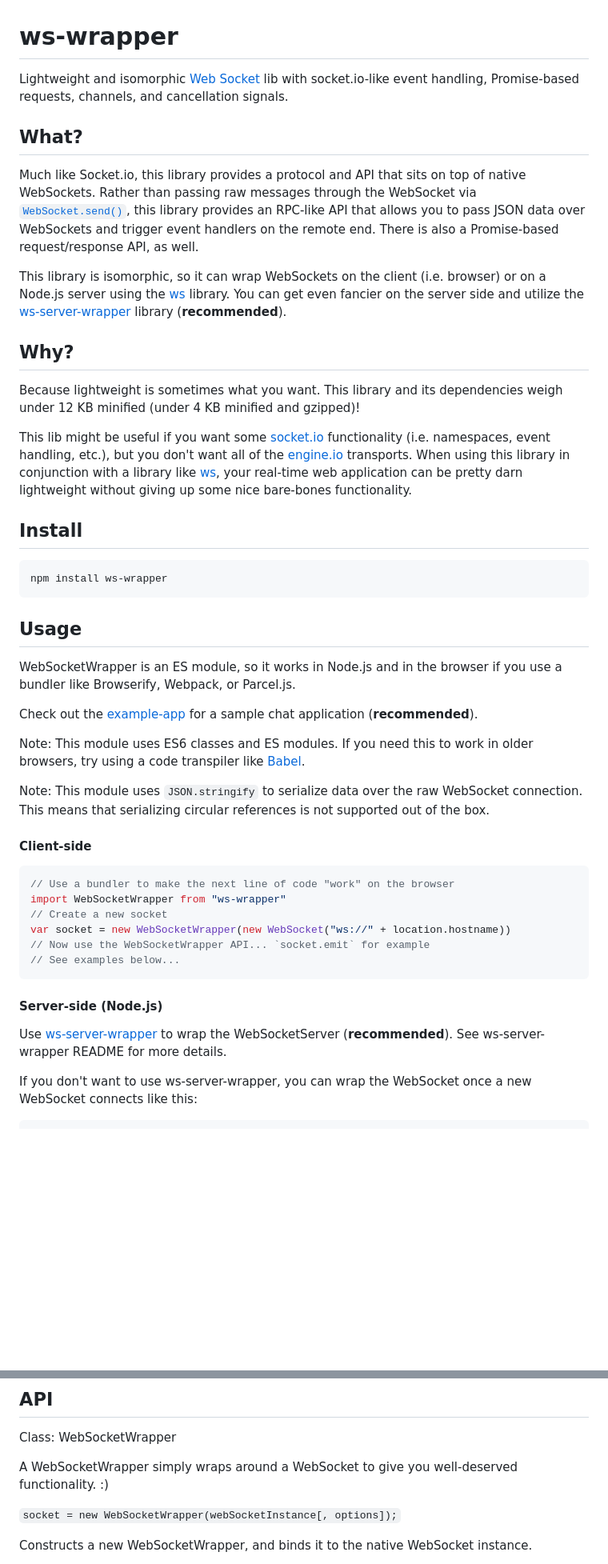
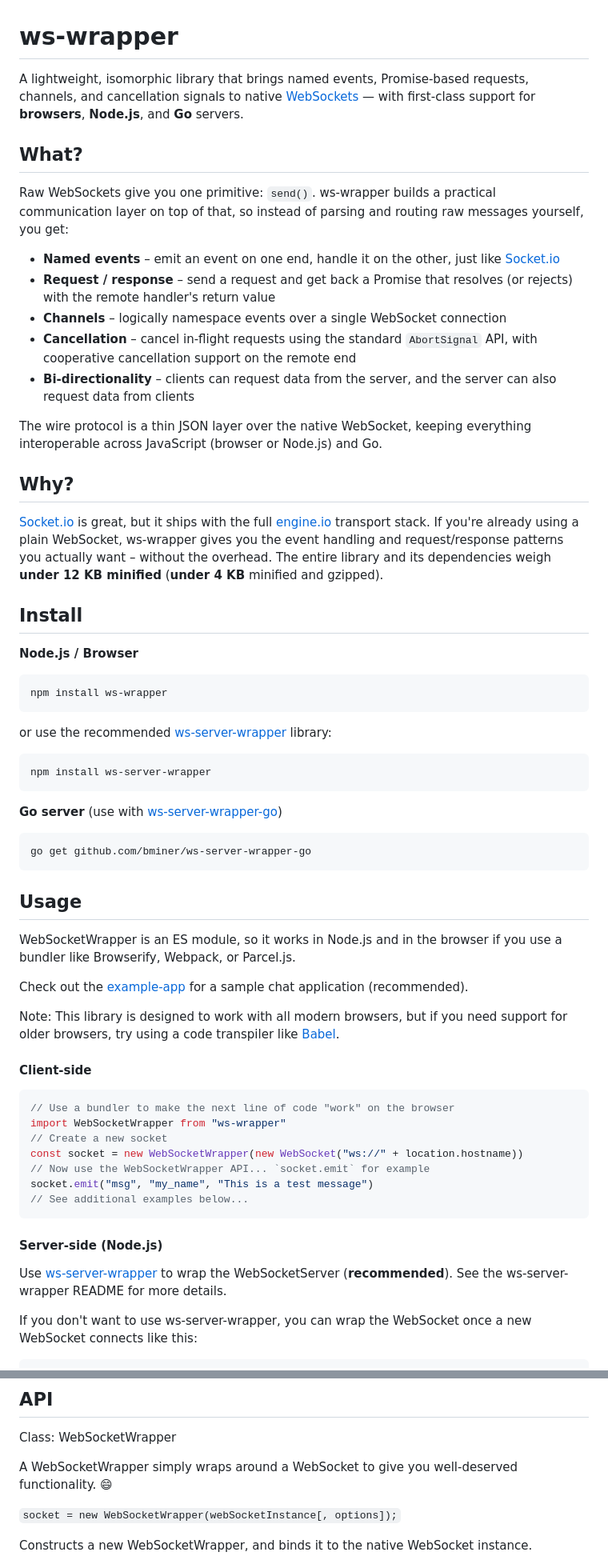
Before and after one commit to bminer/ws-wrapper, a Markdown page: README.md, 2 parts joined by grey strips. Shown at 80% size. GitHub-like rendering; blank space fills up the shorter version.

Commit message:
Improved README

````diff
--- a/README.md
+++ b/README.md
@@ -1,40 +1,58 @@
 # ws-wrapper
 
-Lightweight and isomorphic [Web Socket](https://en.wikipedia.org/wiki/WebSocket)
-lib with socket.io-like event handling, Promise-based requests, channels, and
-cancellation signals.
+A lightweight, isomorphic library that brings named events, Promise-based
+requests, channels, and cancellation signals to native
+[WebSockets](https://en.wikipedia.org/wiki/WebSocket) — with first-class support
+for **browsers**, **Node.js**, and **Go** servers.
 
 ## What?
 
-Much like Socket.io, this library provides a protocol and API that sits on top
-of native WebSockets. Rather than passing raw messages through the WebSocket via
-[`WebSocket.send()`](<https://developer.mozilla.org/en-US/docs/Web/API/WebSocket#send()>),
-this library provides an RPC-like API that allows you to pass JSON data over
-WebSockets and trigger event handlers on the remote end. There is also a
-Promise-based request/response API, as well.
+Raw WebSockets give you one primitive: `send()`. ws-wrapper builds a practical
+communication layer on top of that, so instead of parsing and routing raw
+messages yourself, you get:
 
-This library is isomorphic, so it can wrap WebSockets on the client (i.e.
-browser) or on a Node.js server using the [ws](https://github.com/websockets/ws)
-library. You can get even fancier on the server side and utilize the
-[ws-server-wrapper](https://github.com/bminer/ws-server-wrapper) library
-(**recommended**).
+- **Named events** – emit an event on one end, handle it on the other, just like
+  [Socket.io](https://socket.io/docs/)
+- **Request / response** – send a request and get back a Promise that resolves
+  (or rejects) with the remote handler's return value
+- **Channels** – logically namespace events over a single WebSocket connection
+- **Cancellation** – cancel in-flight requests using the standard `AbortSignal`
+  API, with cooperative cancellation support on the remote end
+- **Bi-directionality** – clients can request data from the server, and the
+  server can also request data from clients
+
+The wire protocol is a thin JSON layer over the native WebSocket, keeping
+everything interoperable across JavaScript (browser or Node.js) and Go.
 
 ## Why?
 
-Because lightweight is sometimes what you want. This library and its
-dependencies weigh under 12 KB minified (under 4 KB minified and gzipped)!
-
-This lib might be useful if you want some [socket.io](https://socket.io/docs/)
-functionality (i.e. namespaces, event handling, etc.), but you don't want all of
-the [engine.io](https://github.com/socketio/engine.io) transports. When using
-this library in conjunction with a library like
-[ws](https://github.com/websockets/ws), your real-time web application can be
-pretty darn lightweight without giving up some nice bare-bones functionality.
+[Socket.io](https://socket.io/docs/) is great, but it ships with the full
+[engine.io](https://github.com/socketio/engine.io) transport stack. If you're
+already using a plain WebSocket, ws-wrapper gives you the event handling and
+request/response patterns you actually want – without the overhead. The entire
+library and its dependencies weigh **under 12 KB minified** (**under 4 KB**
+minified and gzipped).
 
 ## Install
 
+**Node.js / Browser**
+
 ```
 npm install ws-wrapper
+```
+
+or use the recommended
+[ws-server-wrapper](https://github.com/bminer/ws-server-wrapper) library:
+
+```
+npm install ws-server-wrapper
+```
+
+**Go server** (use with
+[ws-server-wrapper-go](https://github.com/bminer/ws-server-wrapper-go))
+
+```
+go get github.com/bminer/ws-server-wrapper-go
 ```
 
 ## Usage
@@ -44,14 +62,11 @@ you use a bundler like Browserify, Webpack, or Parcel.js.
 
 Check out the
 [example-app](https://github.com/bminer/ws-wrapper/tree/master/example-app) for
-a sample chat application (**recommended**).
+a sample chat application (recommended).
 
-Note: This module uses ES6 classes and ES modules. If you need this to work in
-older browsers, try using a code transpiler like [Babel](https://babeljs.io/).
-
-Note: This module uses `JSON.stringify` to serialize data over the raw WebSocket
-connection. This means that serializing circular references is not supported out
-of the box.
+Note: This library is designed to work with all modern browsers, but if you need
+support for older browsers, try using a code transpiler like
+[Babel](https://babeljs.io/).
 
 #### Client-side
 
@@ -59,15 +74,16 @@ of the box.
 // Use a bundler to make the next line of code "work" on the browser
 import WebSocketWrapper from "ws-wrapper"
 // Create a new socket
-var socket = new WebSocketWrapper(new WebSocket("ws://" + location.hostname))
+const socket = new WebSocketWrapper(new WebSocket("ws://" + location.hostname))
 // Now use the WebSocketWrapper API... `socket.emit` for example
-// See examples below...
+socket.emit("msg", "my_name", "This is a test message")
+// See additional examples below...
 ```
 
 #### Server-side (Node.js)
 
 Use [ws-server-wrapper](https://github.com/bminer/ws-server-wrapper) to wrap the
-WebSocketServer (**recommended**). See ws-server-wrapper README for more
+WebSocketServer (**recommended**). See the ws-server-wrapper README for more
 details.
 
 If you don't want to use ws-server-wrapper, you can wrap the WebSocket once a
@@ -219,7 +269,7 @@ socket
 Class: WebSocketWrapper
 
 A WebSocketWrapper simply wraps around a WebSocket to give you well-deserved
-functionality. :)
+functionality. :smile:
 
 `socket = new WebSocketWrapper(webSocketInstance[, options]);`
 
````
Also changed, not shown: other parts of README.md (+48 -11 lines).
